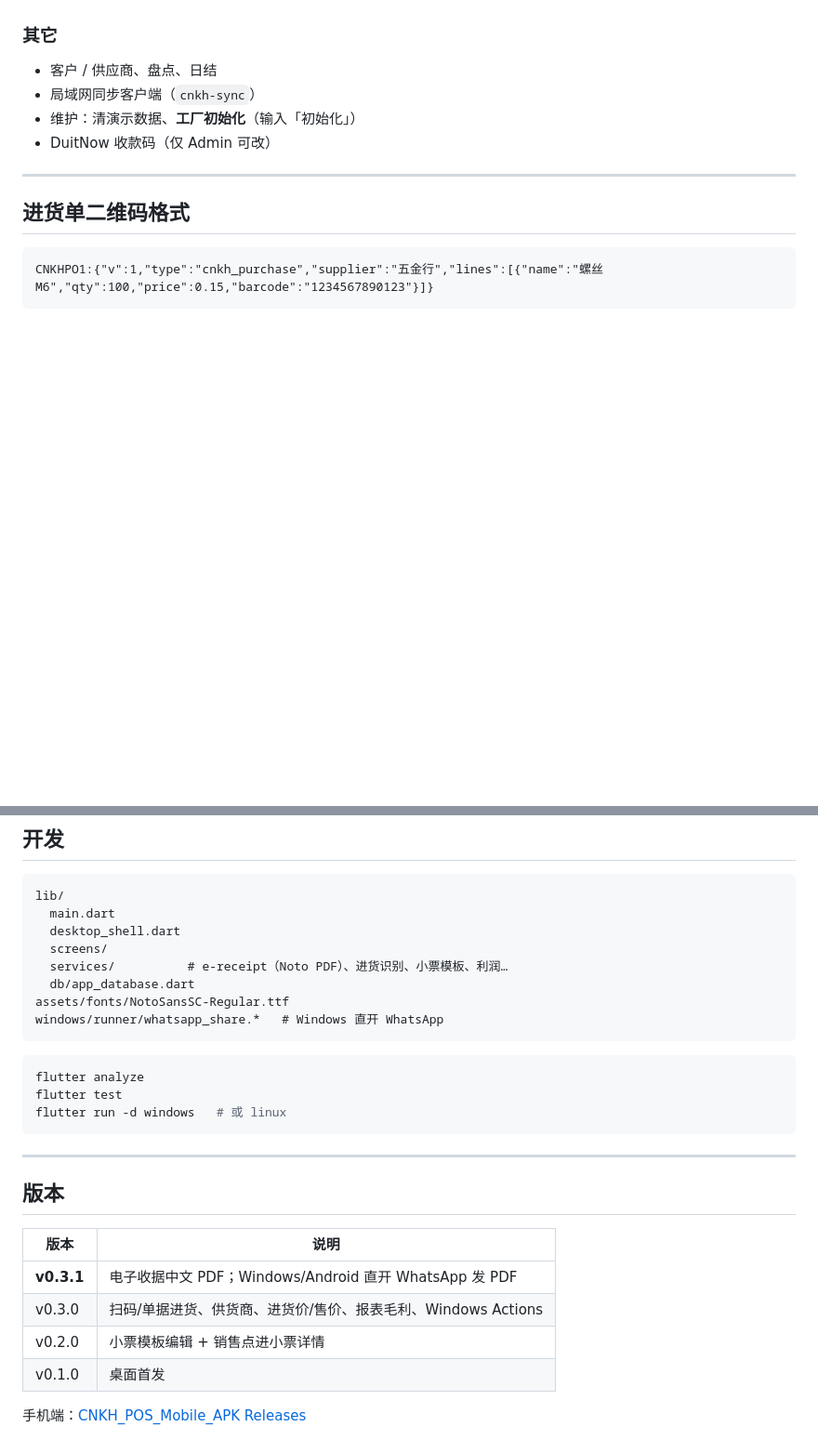
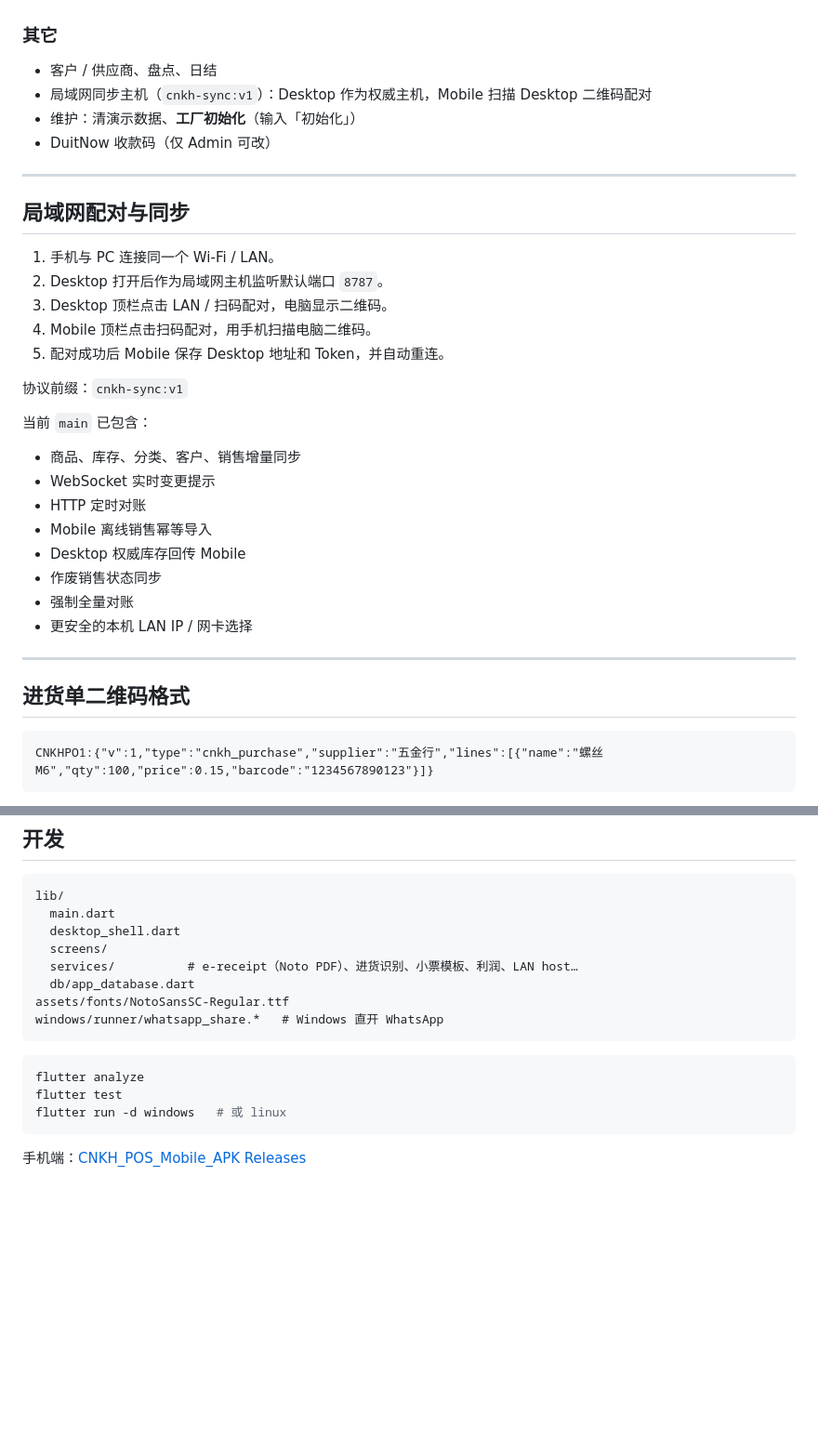
Before and after one commit to tyz11234/CNKH_POS_Desktop, a Markdown page: README.md, 2 parts joined by grey strips. Shown at 93% size. Drawn GitHub-style; blank space fills up the shorter version.

````diff
--- a/README.md
+++ b/README.md
@@ -68,9 +88,32 @@ flutter build windows --release
 
 ### 其它
 - 客户 / 供应商、盘点、日结
-- 局域网同步客户端（`cnkh-sync`）
+- 局域网同步主机（`cnkh-sync:v1`）：Desktop 作为权威主机，Mobile 扫描 Desktop 二维码配对
 - 维护：清演示数据、**工厂初始化**（输入「初始化」）
 - DuitNow 收款码（仅 Admin 可改）
+
+---
+
+## 局域网配对与同步
+
+1. 手机与 PC 连接同一个 Wi‑Fi / LAN。
+2. Desktop 打开后作为局域网主机监听默认端口 `8787`。
+3. Desktop 顶栏点击 LAN / 扫码配对，电脑显示二维码。
+4. Mobile 顶栏点击扫码配对，用手机扫描电脑二维码。
+5. 配对成功后 Mobile 保存 Desktop 地址和 Token，并自动重连。
+
+协议前缀：`cnkh-sync:v1`
+
+当前 `main` 已包含：
+
+- 商品、库存、分类、客户、销售增量同步
+- WebSocket 实时变更提示
+- HTTP 定时对账
+- Mobile 离线销售幂等导入
+- Desktop 权威库存回传 Mobile
+- 作废销售状态同步
+- 强制全量对账
+- 更安全的本机 LAN IP / 网卡选择
 
 ---
 
@@ -100,7 +143,7 @@ lib/
   main.dart
   desktop_shell.dart
   screens/
-  services/          # e-receipt（Noto PDF）、进货识别、小票模板、利润…
+  services/          # e-receipt（Noto PDF）、进货识别、小票模板、利润、LAN host…
   db/app_database.dart
 assets/fonts/NotoSansSC-Regular.ttf
 windows/runner/whatsapp_share.*   # Windows 直开 WhatsApp
@@ -112,15 +155,4 @@ flutter test
 flutter run -d windows   # 或 linux
 ```
 
----
-
-## 版本
-
-| 版本 | 说明 |
-|------|------|
-| **v0.3.1** | 电子收据中文 PDF；Windows/Android 直开 WhatsApp 发 PDF |
-| v0.3.0 | 扫码/单据进货、供货商、进货价/售价、报表毛利、Windows Actions |
-| v0.2.0 | 小票模板编辑 + 销售点进小票详情 |
-| v0.1.0 | 桌面首发 |
-
 手机端：[CNKH_POS_Mobile_APK Releases](https://github.com/tyz11234/CNKH_POS_Mobile_APK/releases)
````
Also changed, not shown: other parts of README.md (+22 -2 lines).
